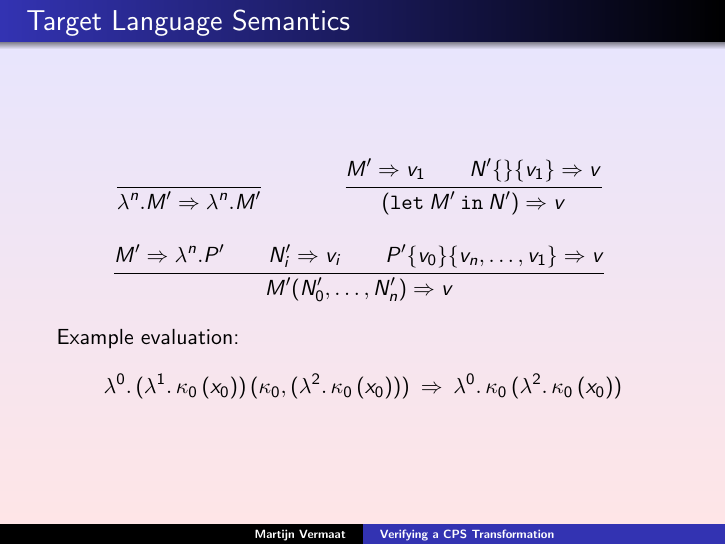
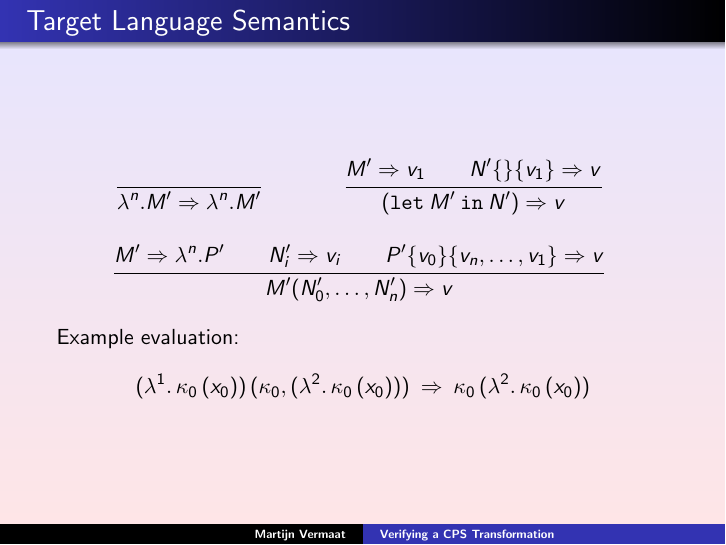
Before and after one commit to martijnvermaat/documents, LaTeX slides (vu/bachelor-project/slides.tex): page 22 of 39. Compiled offline with pdfLaTeX.

Commit message:
Oops, fixed error in slides (evaluation rules).

```diff
--- a/vu/bachelor-project/slides.tex
+++ b/vu/bachelor-project/slides.tex
@@ -361,8 +361,8 @@ December 20, 2007}
 
   Example evaluation:
   \begin{equation*}
-    \lambda^{0}. \, (\lambda^{1}. \, \kappa_{0} \, (x_{0})) \, (\kappa_{0}, (\lambda^{2}. \, \kappa_{0} \, (x_{0})))
-    \: \Rightarrow \: \lambda^{0}. \, \kappa_{0} \, (\lambda^{2}. \, \kappa_{0} \, (x_{0}))
+    (\lambda^{1}. \, \kappa_{0} \, (x_{0})) \, (\kappa_{0}, (\lambda^{2}. \, \kappa_{0} \, (x_{0})))
+    \: \Rightarrow \: \kappa_{0} \, (\lambda^{2}. \, \kappa_{0} \, (x_{0}))
   \end{equation*}
 
 }
```
